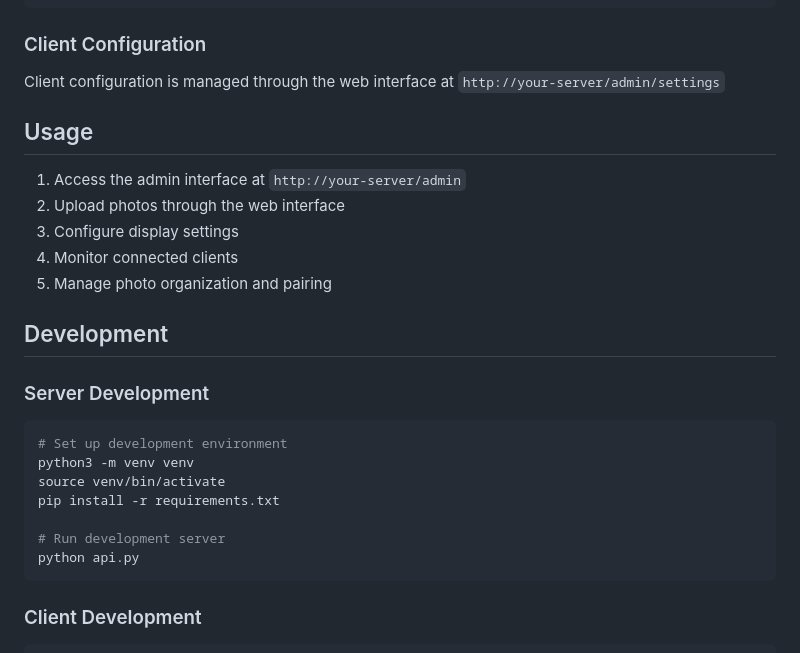
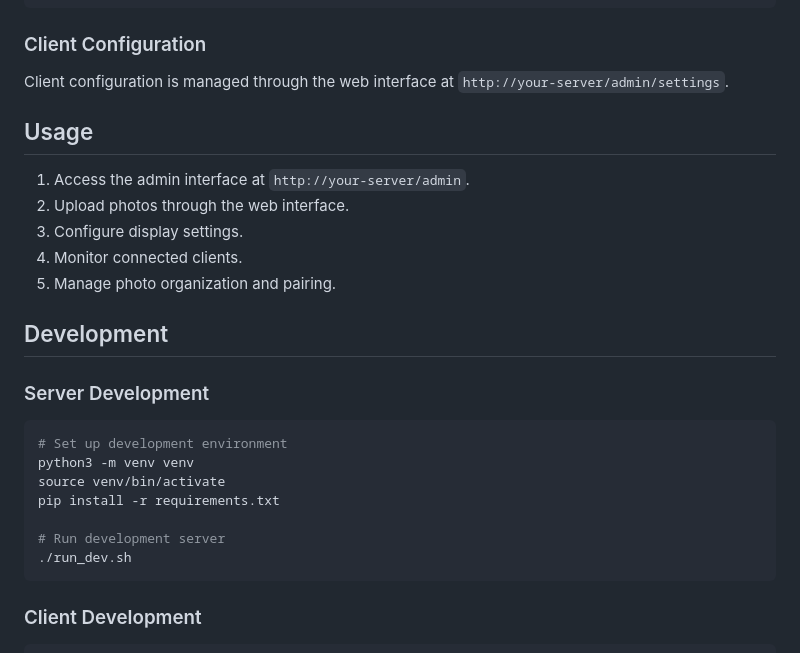
Before and after one commit to mudislandkid/framePI, a Markdown page: README.md, the part around the change printed below. GitHub-like rendering.

````diff
--- a/README.md
+++ b/README.md
@@ -106,15 +116,15 @@ The server configuration is stored in `config.json`:
 
 ### Client Configuration
 
-Client configuration is managed through the web interface at `http://your-server/admin/settings`
+Client configuration is managed through the web interface at `http://your-server/admin/settings`.
 
 ## Usage
 
-1. Access the admin interface at `http://your-server/admin`
-2. Upload photos through the web interface
-3. Configure display settings
-4. Monitor connected clients
-5. Manage photo organization and pairing
+1. Access the admin interface at `http://your-server/admin`.
+2. Upload photos through the web interface.
+3. Configure display settings.
+4. Monitor connected clients.
+5. Manage photo organization and pairing.
 
 ## Development
 
@@ -126,7 +136,7 @@ source venv/bin/activate
 pip install -r requirements.txt
 
 # Run development server
-python api.py
+./run_dev.sh
 ```
 
 ### Client Development
````
Also changed, not shown: other parts of README.md (+60 -50 lines).
